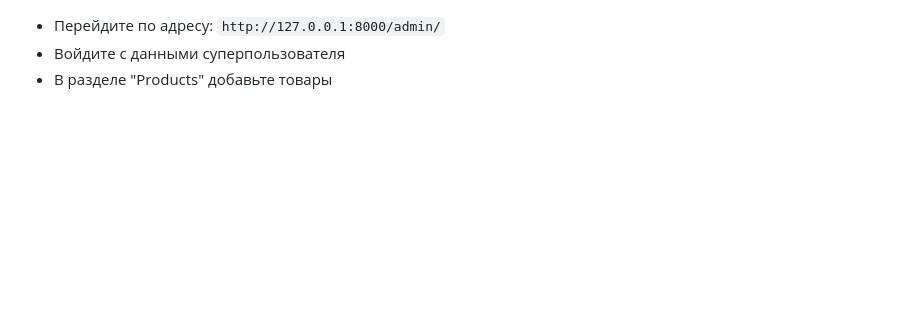
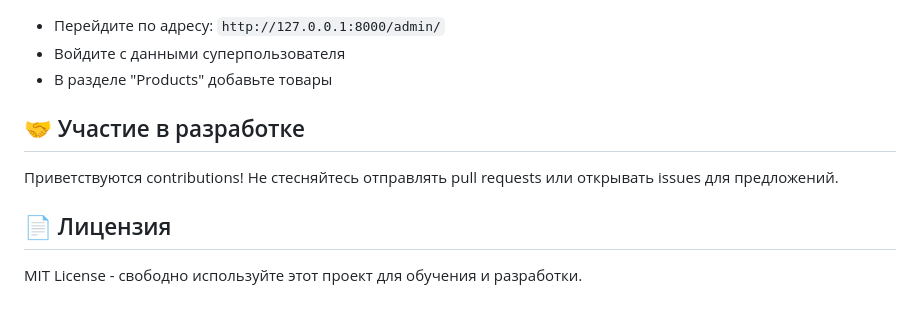
Before and after one commit to BizziBerry/beauty-internet-shop-with-Django, a Markdown page: README.md, the part around the change. GitHub-like rendering; blank space fills up the shorter version.

````diff
--- a/README.md
+++ b/README.md
@@ -82,3 +82,9 @@ python manage.py runserver
 - Перейдите по адресу: ```http://127.0.0.1:8000/admin/```
 - Войдите с данными суперпользователя
 - В разделе "Products" добавьте товары
+
+## 🤝 Участие в разработке
+Приветствуются contributions! Не стесняйтесь отправлять pull requests или открывать issues для предложений.
+
+## 📄 Лицензия
+MIT License - свободно используйте этот проект для обучения и разработки.
````
